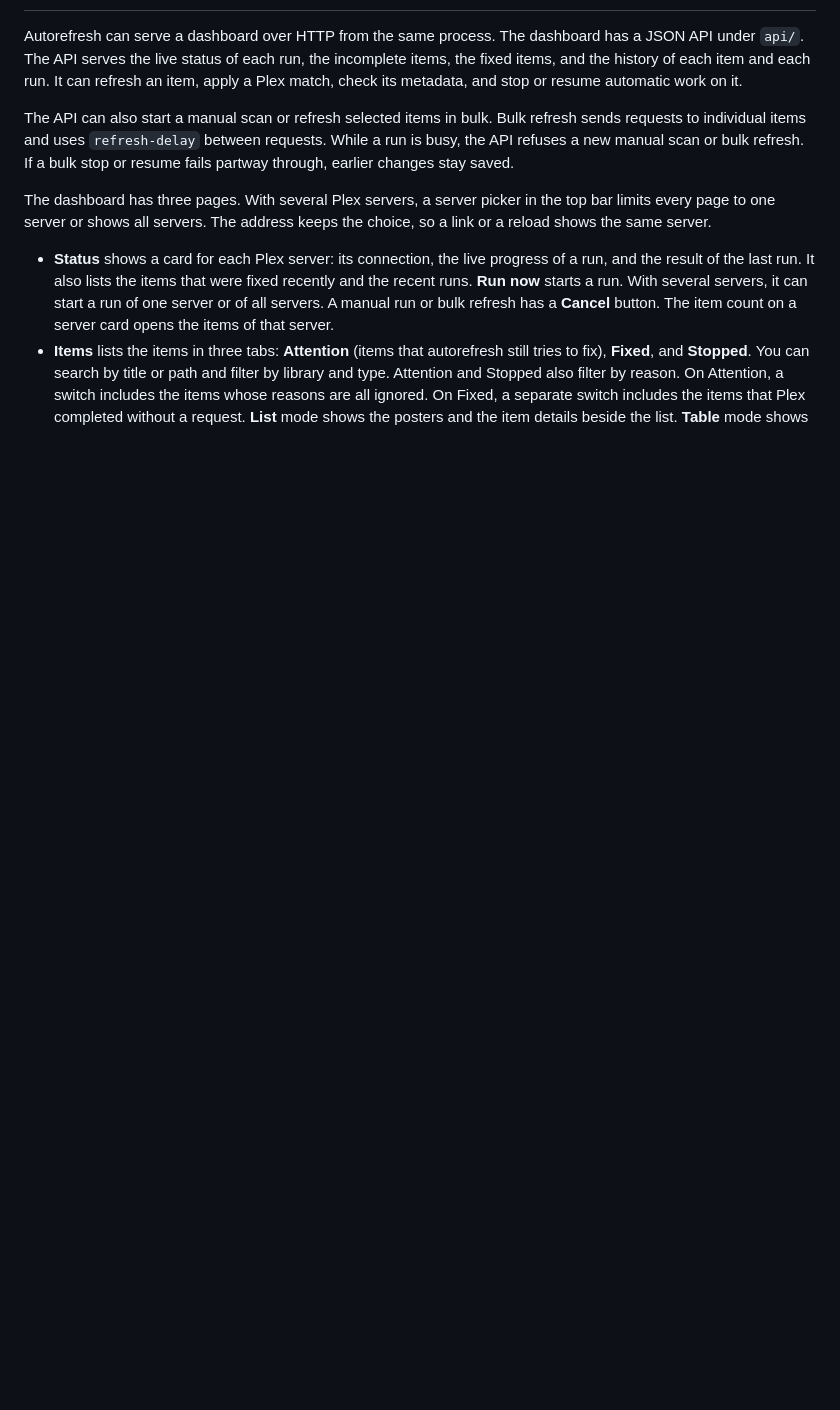
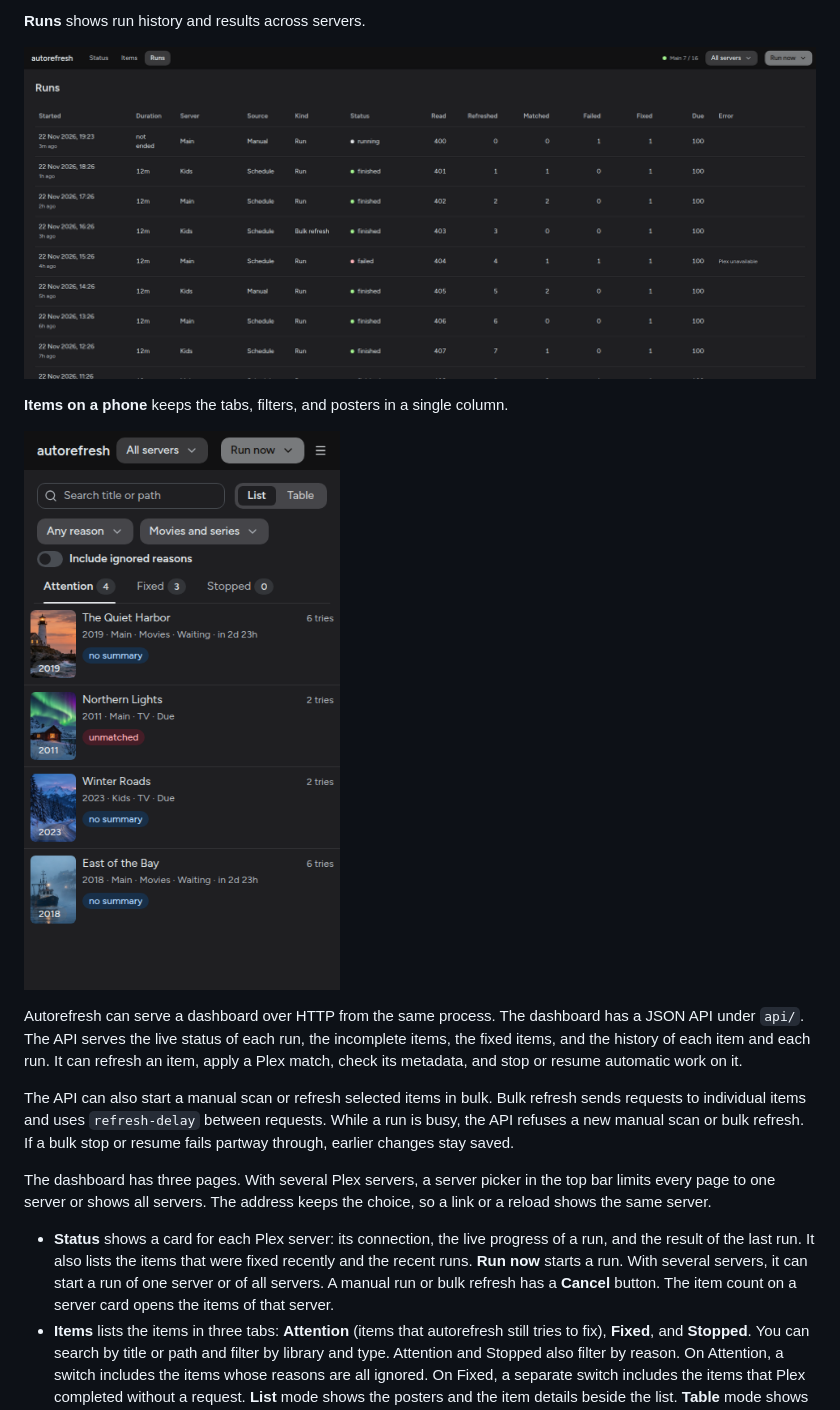
Before and after one commit to l3uddz/autorefresh, a Markdown page: README.md, the part around one of its changes. Rendered like a GitHub page; pictures changed too: docs/screenshots/phone.png (added), docs/screenshots/runs.png (added); folded sections open; blank space fills up the shorter version.

Commit message:
docs(dashboard): show rendered dashboard screenshots
Capture the built UI with sample records and original poster artwork. Refs #102.

```diff
--- a/README.md
+++ b/README.md
@@ -503,3 +518,13 @@ autorefresh --once --dry-run
+**Runs** shows run history and results across servers.
+
+![Runs table showing manual and scheduled runs, results, and one failed run](docs/screenshots/runs.png)
+
+**Items on a phone** keeps the tabs, filters, and posters in a single column.
+
+<img src="docs/screenshots/phone.png" alt="Phone layout of the Items dashboard with filter controls and the Attention queue" width="390">
+
+</details>
+
 Autorefresh can serve a dashboard over HTTP from the same process. The
 dashboard has a JSON API under `api/`. The API serves the live status of
 each run, the incomplete items, the fixed items, and the history of each
```
Also changed, not shown: other parts of README.md (+15 -0 lines), docs/screenshots/fix-match.png (added), docs/screenshots/items.png (added), docs/screenshots/status.png (added).
